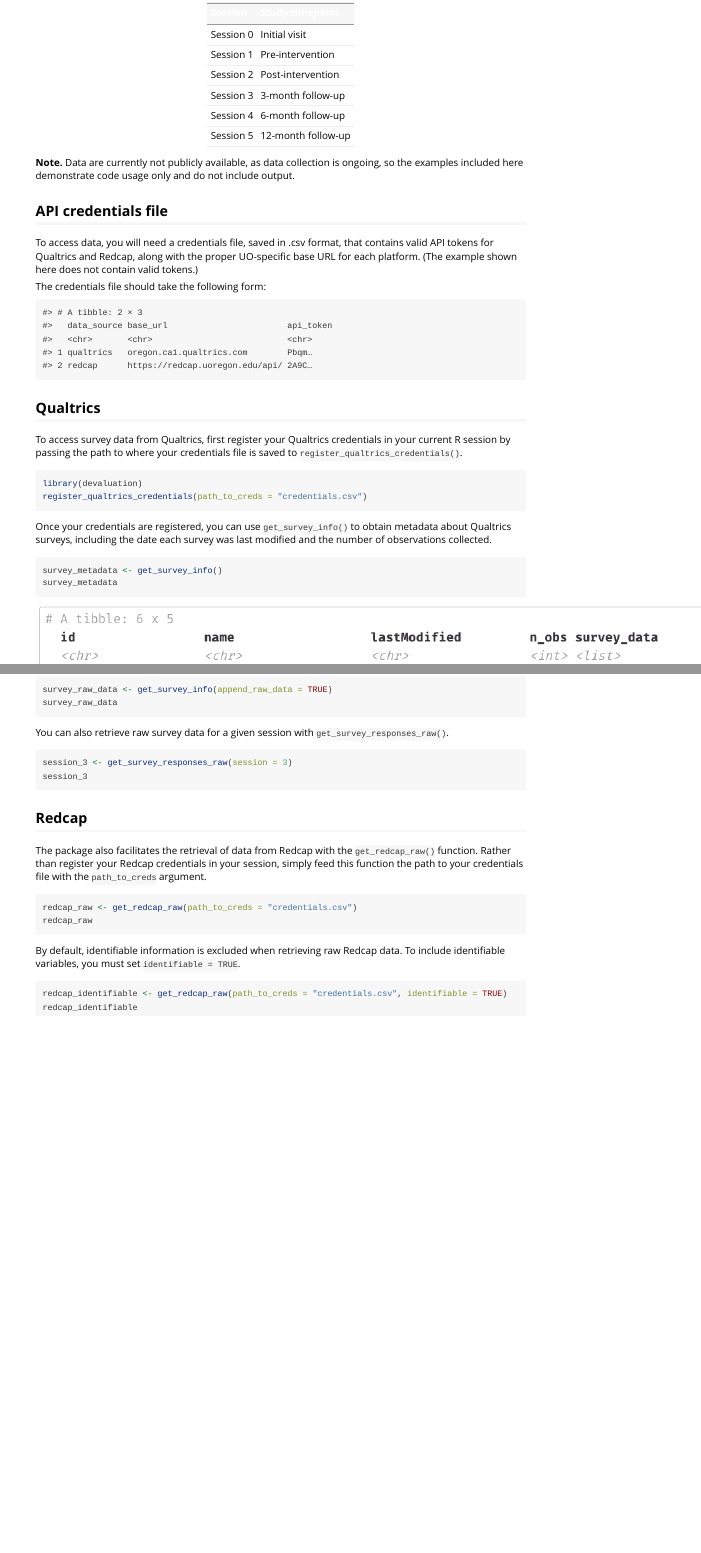
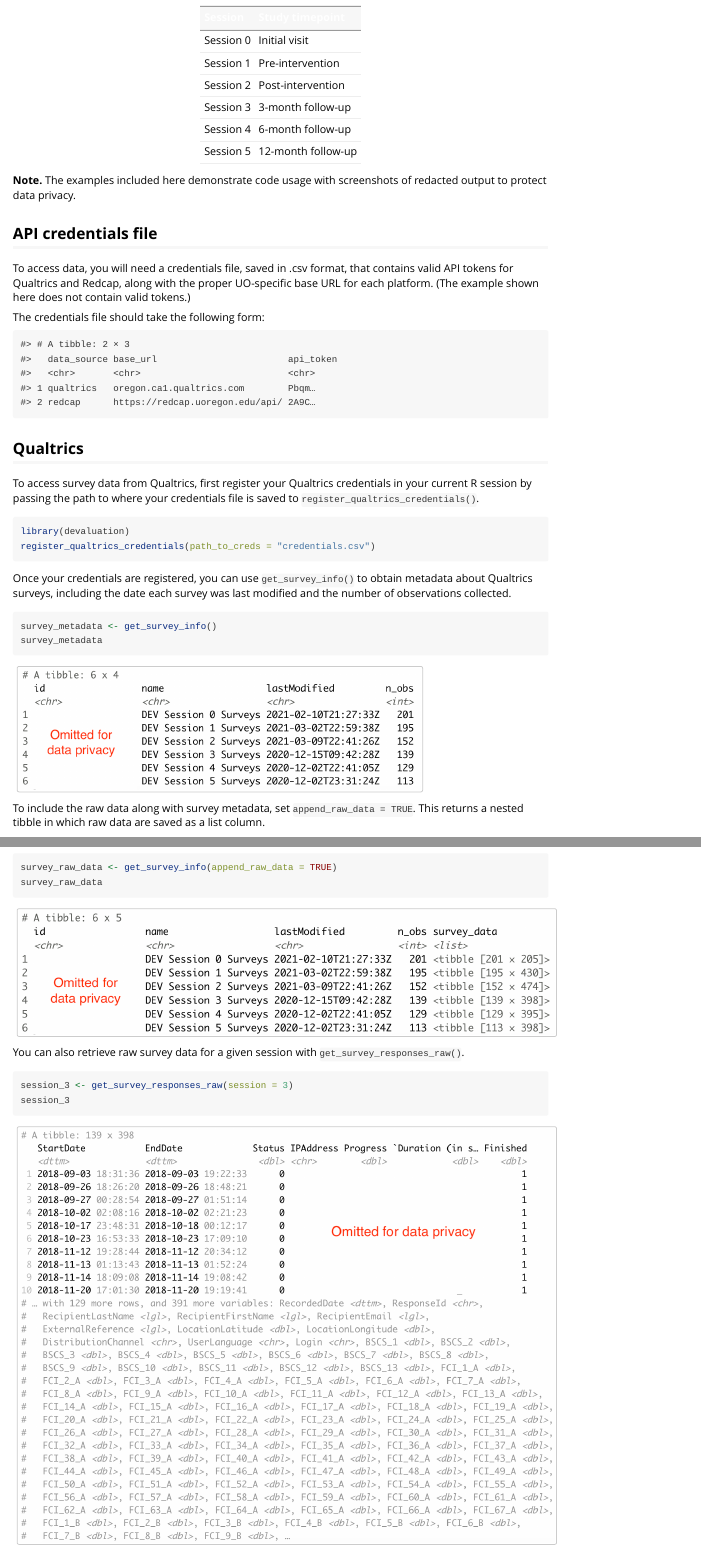
Before and after one commit to UOSAN/devaluation, an R Markdown document (vignettes/get-started.Rmd): the page in a window 1100 px wide, from 160 px down before the commit and from 170 px down after it, so that both start at the same text, and a second part further down, joined at a grey line. Rendered offline with R 4.5, knitr and Pandoc, with nearby package versions.

Commit message:
add screenshots of example output

````diff
--- a/vignettes/get-started.Rmd
+++ b/vignettes/get-started.Rmd
@@ -48,7 +48,7 @@ knitr::kable(session_data,
   )
 ```
 
-**Note.** Data are currently not publicly available, as data collection is ongoing, so the examples included here demonstrate code usage only and do not include output.
+**Note.** The examples included here demonstrate code usage with screenshots of redacted output to protect data privacy.
 
 ## API credentials file
 
@@ -77,7 +77,9 @@ survey_metadata <- get_survey_info()
 survey_metadata
 ```
 
-![](survey_metadata.png)
+```{r echo=FALSE, out.width="75%"}
+knitr::include_graphics("images/survey_metadata.png")
+```
 
 To include the raw data along with survey metadata, set `append_raw_data = TRUE`. This returns a nested tibble in which raw data are saved as a list column.
 
@@ -86,11 +88,19 @@ survey_raw_data <- get_survey_info(append_raw_data = TRUE)
 survey_raw_data
 ```
 
+```{r echo=FALSE, out.width="100%"}
+knitr::include_graphics("images/survey_raw_data.png")
+```
+
 You can also retrieve raw survey data for a given session with `get_survey_responses_raw()`.
 
 ```{r eval=FALSE}
 session_3 <- get_survey_responses_raw(session = 3)
 session_3
+```
+
+```{r echo=FALSE, out.width="100%"}
+knitr::include_graphics("images/session_3.png")
 ```
 
 ## Redcap
````
Also changed, not shown: vignettes/images/redcap_identifiable.png (added), vignettes/images/redcap_raw.png (added), vignettes/images/session_3.png (added), vignettes/images/survey_metadata.png (added), vignettes/images/survey_raw_data.png (added), vignettes/survey_metadata.png (deleted), vignettes/get-started.Rmd (8 more changed lines).
